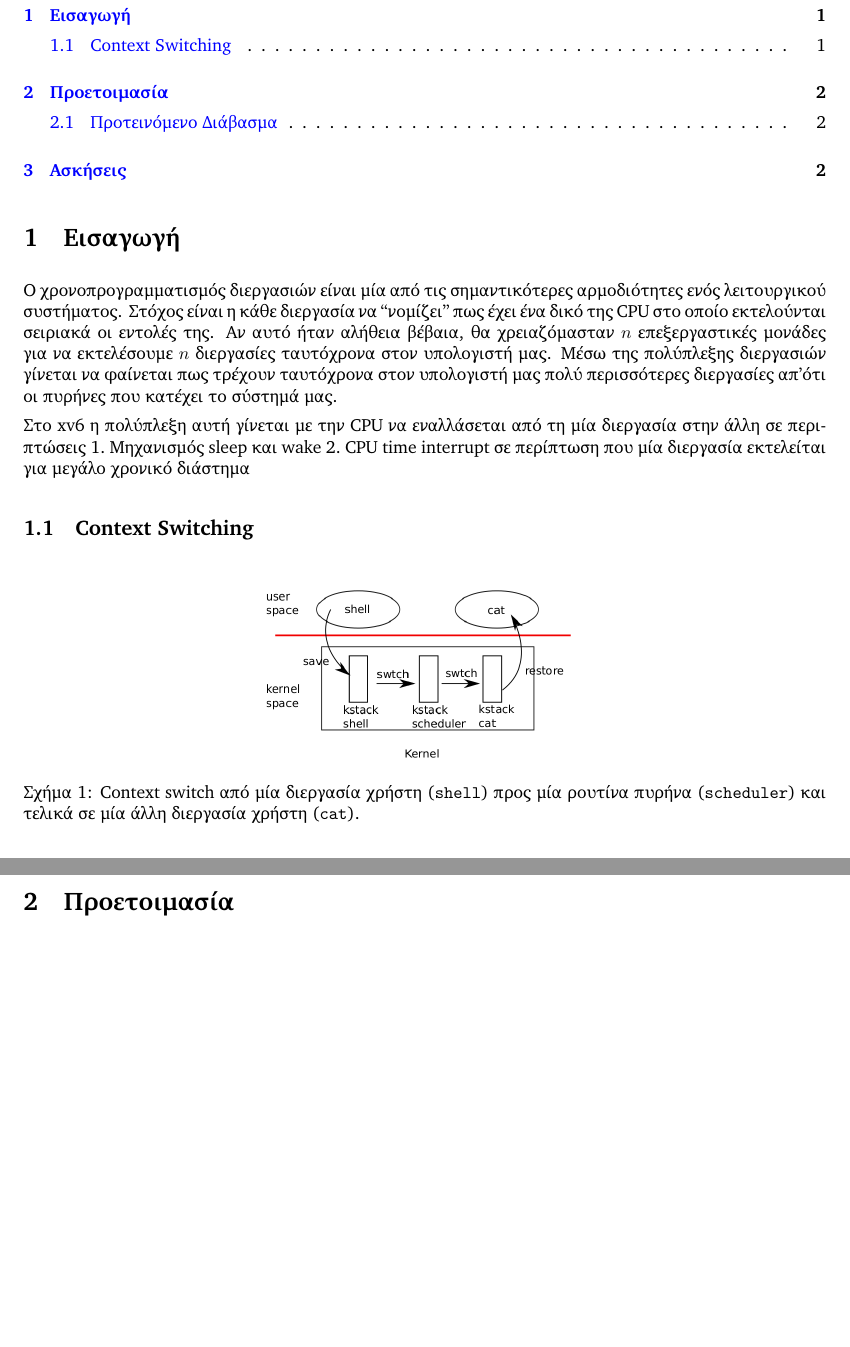
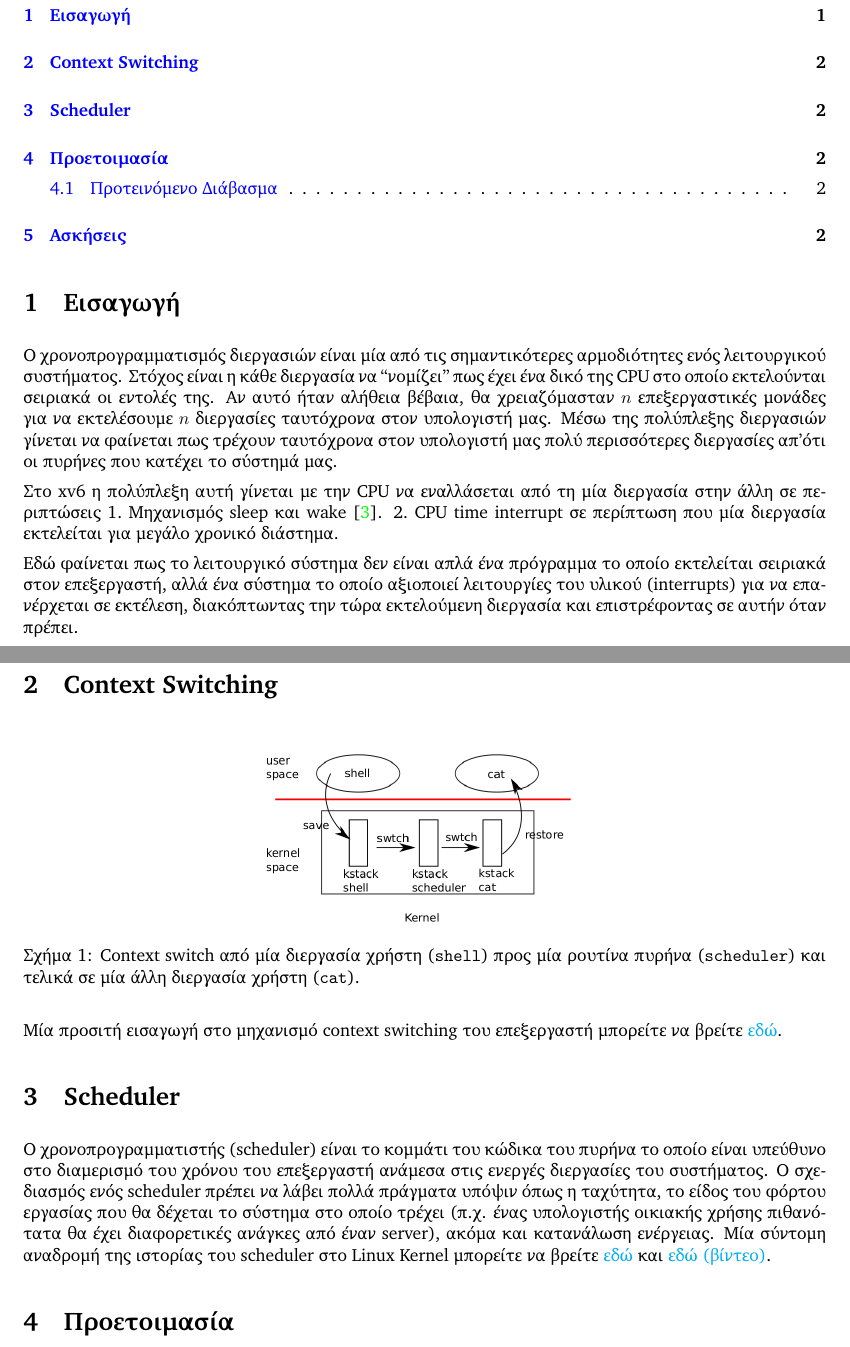
Before and after one commit to vagos/os-exercises, a LaTeX document (ex-xv6/scheduler.tex): two parts of pages 1 and 2 of 3 before the commit and two parts of pages 1 and 2 of 4 after it, joined at a grey line, cut so that both start at the same text, the shorter picture padded with empty space. Compiled offline with XeLaTeX; TikZ figures are drawn from their code, not taken from saved files.

Commit message:
EXERCISE: Extra info for scheduler

```diff
--- a/ex-xv6/scheduler.tex
+++ b/ex-xv6/scheduler.tex
@@ -52,11 +52,15 @@
 Στο xv6 η πολύπλεξη αυτή γίνεται με την CPU να εναλλάσεται από τη μία διεργασία
 στην άλλη σε περιπτώσεις
 \begin{enumerate*}
-    \item Μηχανισμός sleep και wake % TODO cite
-    \item CPU time interrupt σε περίπτωση που μία διεργασία εκτελείται για μεγάλο χρονικό διάστημα
+    \item Μηχανισμός sleep και wake \cite{OnlineSleepWake}.
+    \item CPU time interrupt σε περίπτωση που μία διεργασία εκτελείται για μεγάλο χρονικό διάστημα.
 \end{enumerate*}
 
-\subsection{Context Switching}
+Εδώ φαίνεται πως το λειτουργικό σύστημα δεν είναι απλά ένα πρόγραμμα το οποίο εκτελείται σειριακά στον επεξεργαστή,
+αλλά ένα σύστημα το οποίο αξιοποιεί λειτουργίες του υλικού (interrupts) για να επανέρχεται σε εκτέλεση, διακόπτωντας
+την τώρα εκτελούμενη διεργασία και επιστρέφοντας σε αυτήν όταν πρέπει.
+
+\section{Context Switching}
 
 \begin{figure}[H]
     \centering
@@ -65,6 +69,19 @@
     προς μία ρουτίνα πυρήνα (\src{scheduler}) και τελικά
     σε μία άλλη διεργασία χρήστη (\src{cat}).}
 \end{figure}
+
+Μία προσιτή εισαγωγή στο μηχανισμό context switching του επεξεργαστή μπορείτε
+να βρείτε \href{https://cpu.land/slice-dat-time}{εδώ}.
+
+\section{Scheduler}
+
+Ο χρονοπρογραμματιστής (scheduler) είναι το κομμάτι του κώδικα του πυρήνα το οποίο
+είναι υπεύθυνο στο διαμερισμό του χρόνου του επεξεργαστή ανάμεσα στις ενεργές διεργασίες
+του συστήματος. Ο σχεδιασμός ενός scheduler πρέπει να λάβει πολλά πράγματα υπόψιν
+όπως η ταχύτητα, το είδος του φόρτου εργασίας που θα δέχεται το σύστημα στο οποίο τρέχει
+(π.χ. ένας υπολογιστής οικιακής χρήσης πιθανότατα θα έχει διαφορετικές ανάγκες από έναν server),
+ακόμα και κατανάλωση ενέργειας. Μία σύντομη αναδρομή της ιστορίας του scheduler στο Linux Kernel
+μπορείτε να βρείτε \href{https://dev.to/satorutakeuchi/a-brief-history-of-the-linux-kernel-s-process-scheduler-the-very-first-scheduler-v0-01-9e4}{εδώ} και \href{https://www.youtube.com/watch?v=XpFWPgofFR8}{εδώ (βίντεο)}.
 
 \section{Προετοιμασία}
 
```
Also changed, not shown: ex-xv6/bibliography.bib (+7 -0 lines), ex-xv6/scheduler.tex (12 more changed lines).
